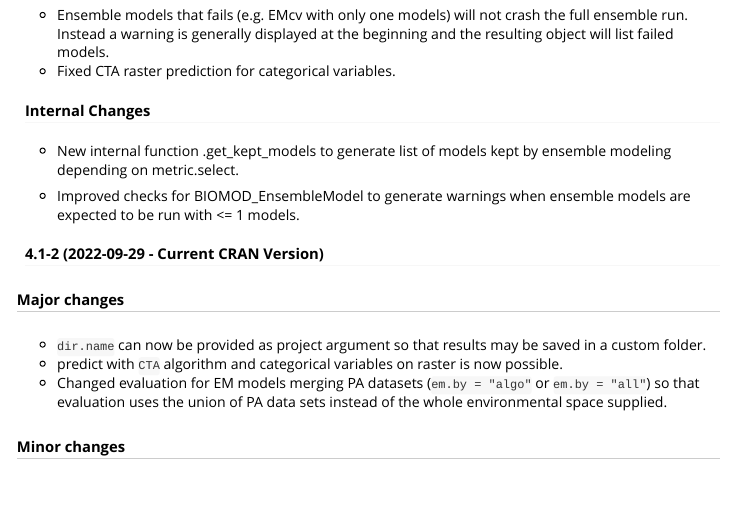
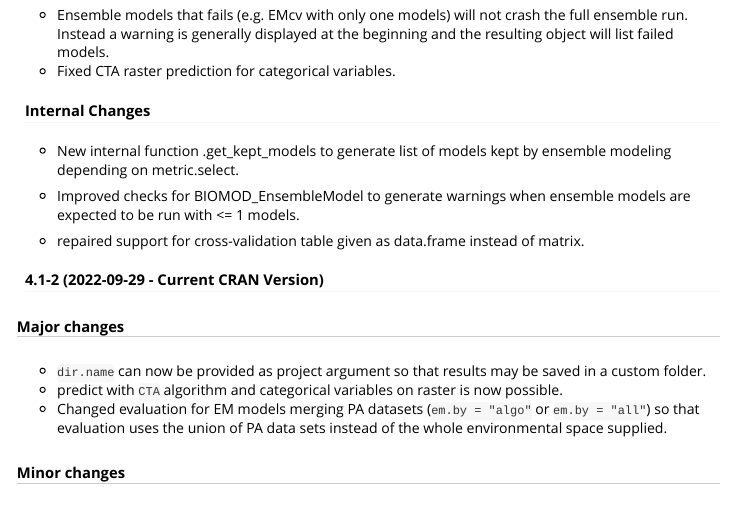
Before and after one commit to biomodhub/biomod2, an R Markdown document (vignettes/news.Rmd): the page in a window 1100 px wide, from 280 px down. Rendered offline with R 4.5, knitr and Pandoc, with nearby package versions.

Commit message:
updated news.Rmd

```diff
--- a/vignettes/news.Rmd
+++ b/vignettes/news.Rmd
@@ -28,6 +28,8 @@ vignette: >
 * New internal function .get_kept_models to generate list of models kept by ensemble modeling depending on metric.select.
 
 * Improved checks for BIOMOD_EnsembleModel to generate warnings when ensemble models are expected to be run with <= 1 models.
+
+* repaired support for cross-validation table given as data.frame instead of matrix.
 
 #### 4.1-2 (2022-09-29 - Current CRAN Version)
 
```
